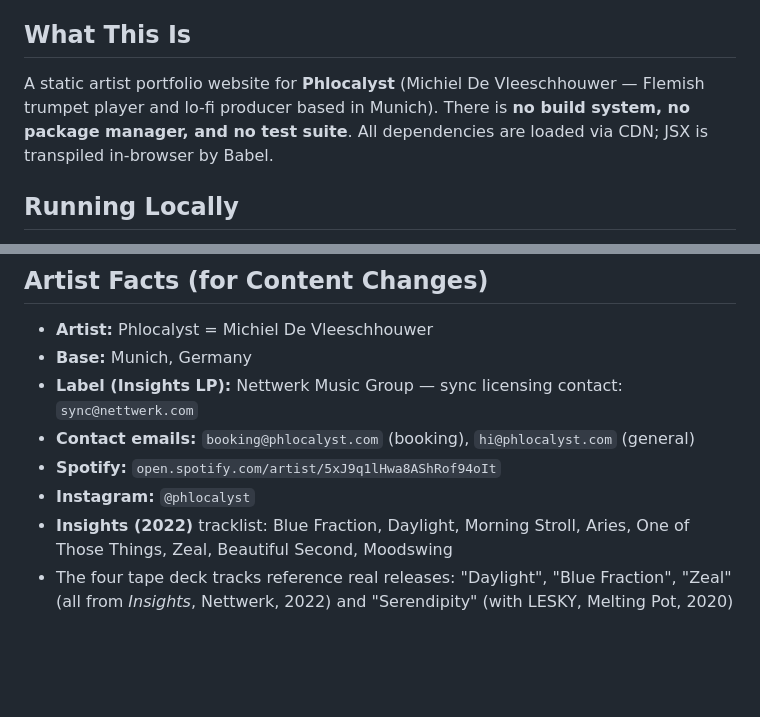
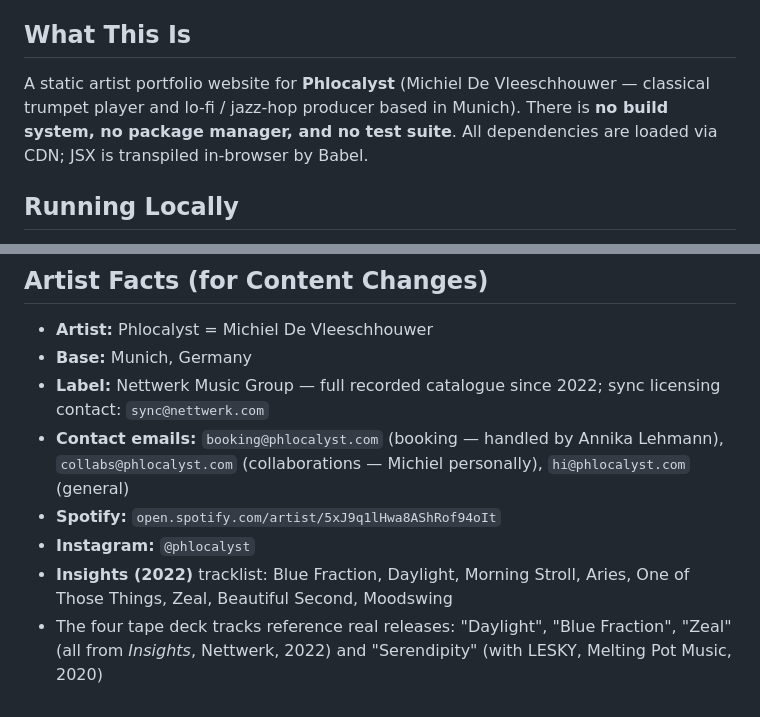
Before and after one commit to kimchichichi/phlocalyst-new, a Markdown page: CLAUDE.md, 2 parts joined by grey strips. GitHub-like rendering; blank space fills up the shorter version.

Commit message:
Fix artist facts in CLAUDE.md
- Intro: add 'classical' and 'jazz-hop' (per index.html and Bio.html)
- Label: was 'Insights LP only' — actually covers full catalogue since 2022
- Add collabs@phlocalyst.com (Contact.html — handled personally by Michiel)
- Add booking contact name: Annika Lehmann (Contact.html)
- Serendipity label: 'Melting Pot' → 'Melting Pot Music' (per index.html)

https://claude.ai/code/session_01LK4eacjfhsynBgfN3dY1gC

```diff
--- a/CLAUDE.md
+++ b/CLAUDE.md
@@ -4,7 +4,7 @@ This file provides guidance to Claude Code (claude.ai/code) when working with co
 
 ## What This Is
 
-A static artist portfolio website for **Phlocalyst** (Michiel De Vleeschhouwer — Flemish trumpet player and lo-fi producer based in Munich). There is **no build system, no package manager, and no test suite**. All dependencies are loaded via CDN; JSX is transpiled in-browser by Babel.
+A static artist portfolio website for **Phlocalyst** (Michiel De Vleeschhouwer — classical trumpet player and lo-fi / jazz-hop producer based in Munich). There is **no build system, no package manager, and no test suite**. All dependencies are loaded via CDN; JSX is transpiled in-browser by Babel.
 
 ## Running Locally
 
@@ -91,9 +91,9 @@ The Tone.js node graph is created **lazily on first play** to comply with browse
 
 - **Artist:** Phlocalyst = Michiel De Vleeschhouwer
 - **Base:** Munich, Germany
-- **Label (Insights LP):** Nettwerk Music Group — sync licensing contact: `sync@nettwerk.com`
-- **Contact emails:** `booking@phlocalyst.com` (booking), `hi@phlocalyst.com` (general)
+- **Label:** Nettwerk Music Group — full recorded catalogue since 2022; sync licensing contact: `sync@nettwerk.com`
+- **Contact emails:** `booking@phlocalyst.com` (booking — handled by Annika Lehmann), `collabs@phlocalyst.com` (collaborations — Michiel personally), `hi@phlocalyst.com` (general)
 - **Spotify:** `open.spotify.com/artist/5xJ9q1lHwa8AShRof94oIt`
 - **Instagram:** `@phlocalyst`
 - **Insights (2022)** tracklist: Blue Fraction, Daylight, Morning Stroll, Aries, One of Those Things, Zeal, Beautiful Second, Moodswing
-- The four tape deck tracks reference real releases: "Daylight", "Blue Fraction", "Zeal" (all from *Insights*, Nettwerk, 2022) and "Serendipity" (with LESKY, Melting Pot, 2020)
+- The four tape deck tracks reference real releases: "Daylight", "Blue Fraction", "Zeal" (all from *Insights*, Nettwerk, 2022) and "Serendipity" (with LESKY, Melting Pot Music, 2020)
```
